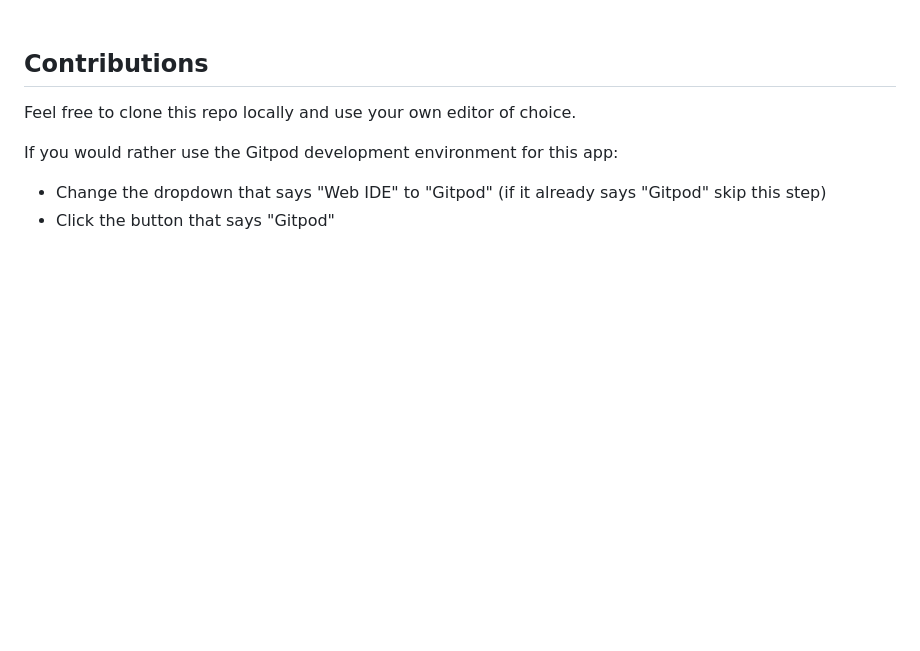
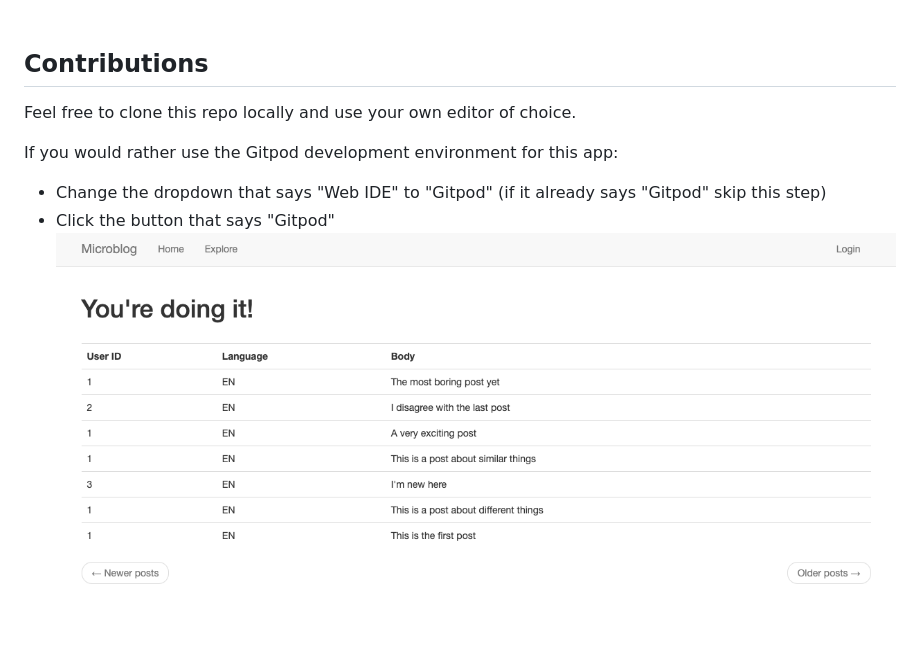
Before and after one commit to erunamina/microblog_fork, a Markdown page: README.md, the part around the change. Rendered like a GitHub page; pictures changed too: screenshot.png (added); blank space fills up the shorter version.

Commit message:
First attempt at including a screenshot in README.md

```diff
--- a/README.md
+++ b/README.md
@@ -14,3 +14,4 @@ If you would rather use the Gitpod development environment for this app:
 
 - Change the dropdown that says "Web IDE" to "Gitpod" (if it already says "Gitpod" skip this step)
 - Click the button that says "Gitpod"
+![](screenshot.png)
```
Also changed, not shown: 1 other file.
